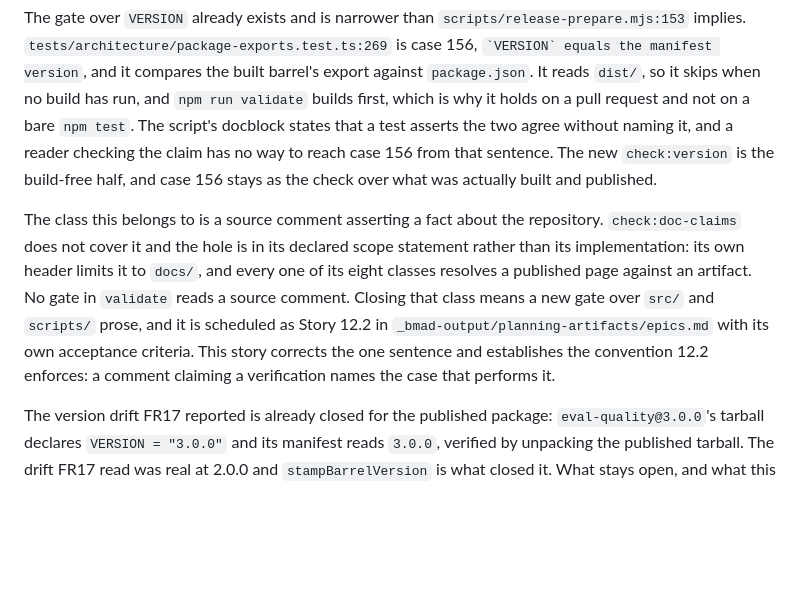
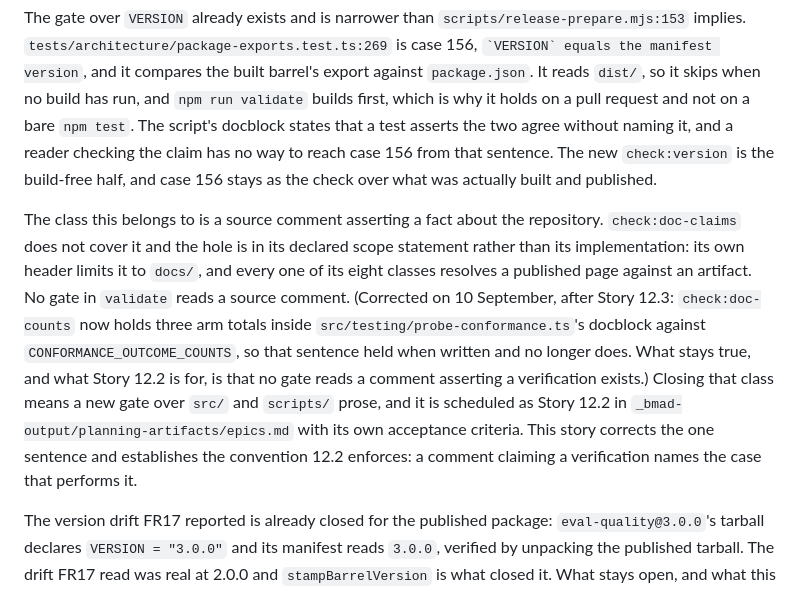
Before and after one commit to bmad-code-org/bmad-eval-quality, a Markdown page: _bmad-output/implementation-artifacts/12-1-the-schema-version-constants-the-dominance-comparison-and-a-version-that-cannot-drift.md, the part around the change. GitHub-like rendering; blank space fills up the shorter version.

```diff
--- a/_bmad-output/implementation-artifacts/12-1-the-schema-version-constants-the-dominance-comparison-and-a-version-that-cannot-drift.md
+++ b/_bmad-output/implementation-artifacts/12-1-the-schema-version-constants-the-dominance-comparison-and-a-version-that-cannot-drift.md
@@ -230,7 +230,7 @@ The matrix row is absent because the block is frozen after approval and this sto
 
 The gate over `VERSION` already exists and is narrower than `scripts/release-prepare.mjs:153` implies. `tests/architecture/package-exports.test.ts:269` is case 156, `` `VERSION` equals the manifest version ``, and it compares the built barrel's export against `package.json`. It reads `dist/`, so it skips when no build has run, and `npm run validate` builds first, which is why it holds on a pull request and not on a bare `npm test`. The script's docblock states that a test asserts the two agree without naming it, and a reader checking the claim has no way to reach case 156 from that sentence. The new `check:version` is the build-free half, and case 156 stays as the check over what was actually built and published.
 
-The class this belongs to is a source comment asserting a fact about the repository. `check:doc-claims` does not cover it and the hole is in its declared scope statement rather than its implementation: its own header limits it to `docs/`, and every one of its eight classes resolves a published page against an artifact. No gate in `validate` reads a source comment. Closing that class means a new gate over `src/` and `scripts/` prose, and it is scheduled as Story 12.2 in `_bmad-output/planning-artifacts/epics.md` with its own acceptance criteria. This story corrects the one sentence and establishes the convention 12.2 enforces: a comment claiming a verification names the case that performs it.
+The class this belongs to is a source comment asserting a fact about the repository. `check:doc-claims` does not cover it and the hole is in its declared scope statement rather than its implementation: its own header limits it to `docs/`, and every one of its eight classes resolves a published page against an artifact. No gate in `validate` reads a source comment. (Corrected on 10 September, after Story 12.3: `check:doc-counts` now holds three arm totals inside `src/testing/probe-conformance.ts`'s docblock against `CONFORMANCE_OUTCOME_COUNTS`, so that sentence held when written and no longer does. What stays true, and what Story 12.2 is for, is that no gate reads a comment asserting a verification exists.) Closing that class means a new gate over `src/` and `scripts/` prose, and it is scheduled as Story 12.2 in `_bmad-output/planning-artifacts/epics.md` with its own acceptance criteria. This story corrects the one sentence and establishes the convention 12.2 enforces: a comment claiming a verification names the case that performs it.
 
 The version drift FR17 reported is already closed for the published package: `eval-quality@3.0.0`'s tarball declares `VERSION = "3.0.0"` and its manifest reads `3.0.0`, verified by unpacking the published tarball. The drift FR17 read was real at 2.0.0 and `stampBarrelVersion` is what closed it. What stays open, and what this story closes, is that the number is still written by hand into a source file, and the only gate over it reads `dist/` and skips when no build has run.
 
```
Also changed, not shown: _bmad-output/planning-artifacts/epics.md (+6 -2 lines).
